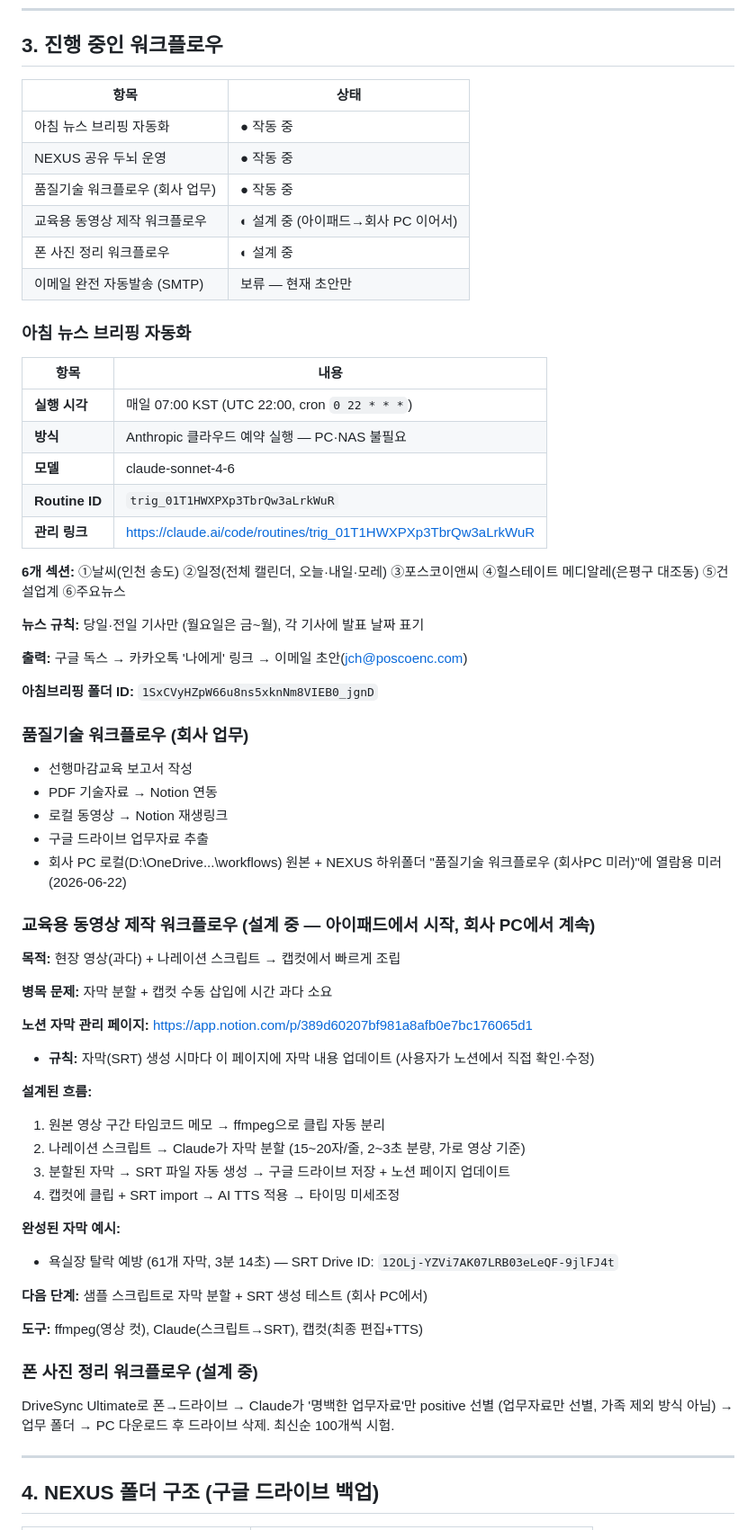
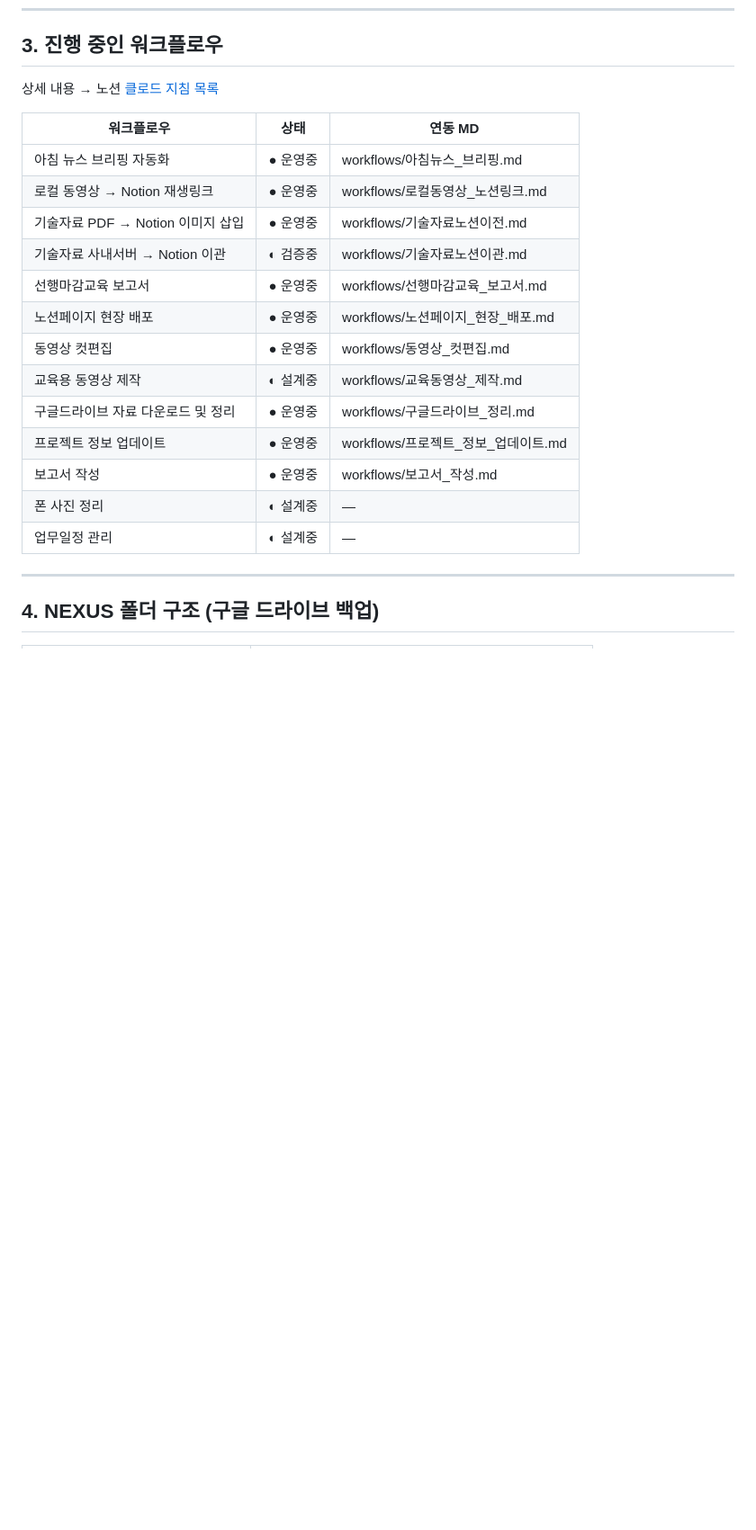
Before and after one commit to Jeguevara2/Claude-workspace, a Markdown page: CLAUDE.md, the part around the change. Shown at 90% size. GitHub-like rendering; blank space fills up the shorter version.

Commit message:
sync: CLAUDE.md 워크플로우 섹션 슬림화 (2026-06-24)
- 워크플로우 상세 내용 제거, 노션 지침 목록 링크 + 목록 테이블로 교체
- 노션 DB 전체 12개 워크플로우 반영 (기존 5개 → 13개)
- 세션 시작 시 컨텍스트 부담 대폭 감소

Co-Authored-By: Claude Sonnet 4.6 <noreply@anthropic.com>
Claude-Session: https://claude.ai/code/session_01YAZfmFFvxv8LhkLde6ktro

```diff
--- a/CLAUDE.md
+++ b/CLAUDE.md
@@ -68,66 +68,23 @@
 
 ## 3. 진행 중인 워크플로우
 
-| 항목 | 상태 |
-|------|------|
-| 아침 뉴스 브리핑 자동화 | ● 작동 중 |
-| NEXUS 공유 두뇌 운영 | ● 작동 중 |
-| 품질기술 워크플로우 (회사 업무) | ● 작동 중 |
-| 교육용 동영상 제작 워크플로우 | ◐ 설계 중 (아이패드→회사 PC 이어서) |
-| 폰 사진 정리 워크플로우 | ◐ 설계 중 |
-| 이메일 완전 자동발송 (SMTP) | 보류 — 현재 초안만 |
+상세 내용 → 노션 [클로드 지침 목록](https://app.notion.com/p/36dd60207bf980c3b5efc88cf540bd17)
 
-### 아침 뉴스 브리핑 자동화
-
-| 항목 | 내용 |
-|------|------|
-| **실행 시각** | 매일 07:00 KST (UTC 22:00, cron `0 22 * * *`) |
-| **방식** | Anthropic 클라우드 예약 실행 — PC·NAS 불필요 |
-| **모델** | claude-sonnet-4-6 |
-| **Routine ID** | `trig_01T1HWXPXp3TbrQw3aLrkWuR` |
-| **관리 링크** | https://claude.ai/code/routines/trig_01T1HWXPXp3TbrQw3aLrkWuR |
-
-**6개 섹션:** ①날씨(인천 송도) ②일정(전체 캘린더, 오늘·내일·모레) ③포스코이앤씨 ④힐스테이트 메디알레(은평구 대조동) ⑤건설업계 ⑥주요뉴스
-
-**뉴스 규칙:** 당일·전일 기사만 (월요일은 금~월), 각 기사에 발표 날짜 표기
-
-**출력:** 구글 독스 → 카카오톡 '나에게' 링크 → 이메일 초안(jch@poscoenc.com)
-
-**아침브리핑 폴더 ID:** `1SxCVyHZpW66u8ns5xknNm8VIEB0_jgnD`
-
-### 품질기술 워크플로우 (회사 업무)
-
-- 선행마감교육 보고서 작성
-- PDF 기술자료 → Notion 연동
-- 로컬 동영상 → Notion 재생링크
-- 구글 드라이브 업무자료 추출
-- 회사 PC 로컬(D:\\OneDrive...\\workflows) 원본 + NEXUS 하위폴더 "품질기술 워크플로우 (회사PC 미러)"에 열람용 미러 (2026-06-22)
-
-### 교육용 동영상 제작 워크플로우 (설계 중 — 아이패드에서 시작, 회사 PC에서 계속)
-
-**목적:** 현장 영상(과다) + 나레이션 스크립트 → 캡컷에서 빠르게 조립
-
-**병목 문제:** 자막 분할 + 캡컷 수동 삽입에 시간 과다 소요
-
-**노션 자막 관리 페이지:** https://app.notion.com/p/389d60207bf981a8afb0e7bc176065d1
-- **규칙:** 자막(SRT) 생성 시마다 이 페이지에 자막 내용 업데이트 (사용자가 노션에서 직접 확인·수정)
-
-**설계된 흐름:**
-1. 원본 영상 구간 타임코드 메모 → ffmpeg으로 클립 자동 분리
-2. 나레이션 스크립트 → Claude가 자막 분할 (15~20자/줄, 2~3초 분량, 가로 영상 기준)
-3. 분할된 자막 → SRT 파일 자동 생성 → 구글 드라이브 저장 + 노션 페이지 업데이트
-4. 캡컷에 클립 + SRT import → AI TTS 적용 → 타이밍 미세조정
-
-**완성된 자막 예시:**
-- 욕실장 탈락 예방 (61개 자막, 3분 14초) — SRT Drive ID: `12OLj-YZVi7AK07LRB03eLeQF-9jlFJ4t`
-
-**다음 단계:** 샘플 스크립트로 자막 분할 + SRT 생성 테스트 (회사 PC에서)
-
-**도구:** ffmpeg(영상 컷), Claude(스크립트→SRT), 캡컷(최종 편집+TTS)
-
-### 폰 사진 정리 워크플로우 (설계 중)
-
-DriveSync Ultimate로 폰→드라이브 → Claude가 '명백한 업무자료'만 positive 선별 (업무자료만 선별, 가족 제외 방식 아님) → 업무 폴더 → PC 다운로드 후 드라이브 삭제. 최신순 100개씩 시험.
+| 워크플로우 | 상태 | 연동 MD |
+|-----------|------|---------|
+| 아침 뉴스 브리핑 자동화 | ● 운영중 | workflows/아침뉴스_브리핑.md |
+| 로컬 동영상 → Notion 재생링크 | ● 운영중 | workflows/로컬동영상_노션링크.md |
+| 기술자료 PDF → Notion 이미지 삽입 | ● 운영중 | workflows/기술자료노션이전.md |
+| 기술자료 사내서버 → Notion 이관 | ◐ 검증중 | workflows/기술자료노션이관.md |
+| 선행마감교육 보고서 | ● 운영중 | workflows/선행마감교육_보고서.md |
+| 노션페이지 현장 배포 | ● 운영중 | workflows/노션페이지_현장_배포.md |
+| 동영상 컷편집 | ● 운영중 | workflows/동영상_컷편집.md |
+| 교육용 동영상 제작 | ◐ 설계중 | workflows/교육동영상_제작.md |
+| 구글드라이브 자료 다운로드 및 정리 | ● 운영중 | workflows/구글드라이브_정리.md |
+| 프로젝트 정보 업데이트 | ● 운영중 | workflows/프로젝트_정보_업데이트.md |
+| 보고서 작성 | ● 운영중 | workflows/보고서_작성.md |
+| 폰 사진 정리 | ◐ 설계중 | — |
+| 업무일정 관리 | ◐ 설계중 | — |
 
 ---
 
```
